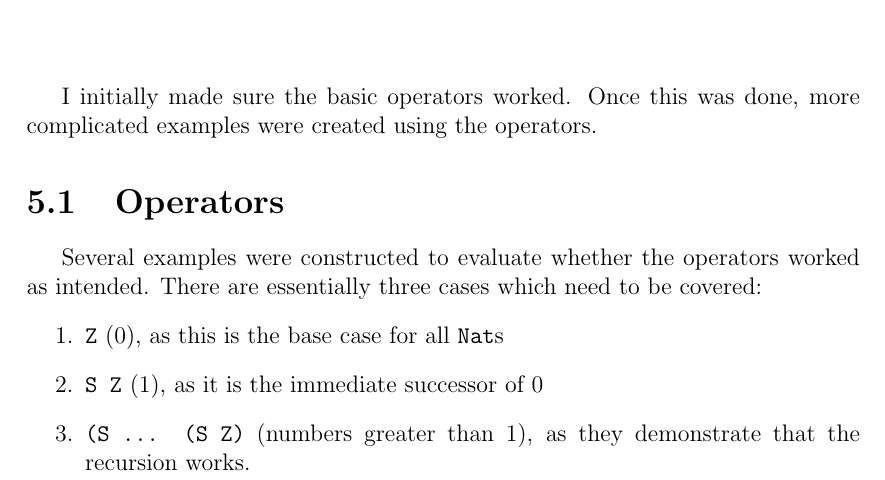
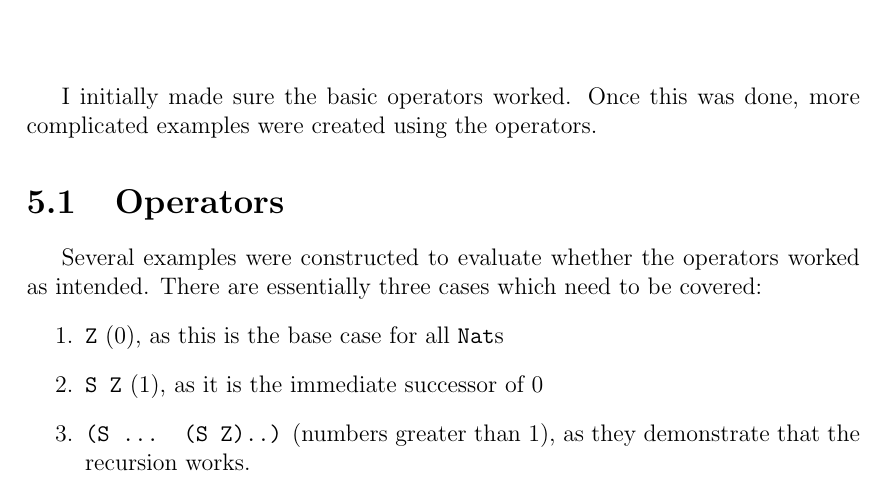
Before and after one commit to CodingCellist/SH-Project, a LaTeX thesis (Dissertation/main.tex, which reads Dissertation/chapters/evaluation.tex): part of page 10 of 14, cut so that both start at the same text. Compiled offline with pdfLaTeX.

Commit message:
Minor modifications.

```diff
--- a/Dissertation/chapters/evaluation.tex
+++ b/Dissertation/chapters/evaluation.tex
@@ -6,7 +6,7 @@ complicated examples were created using the operators.
 	\begin{enumerate}
 		\item \texttt{Z} (0), as this is the base case for all \texttt{Nat}s
 		\item \texttt{S Z} (1), as it is the immediate successor of 0
-		\item \texttt{(S ... (S Z)} (numbers greater than 1), as they
+		\item \texttt{(S ... (S Z)..)} (numbers greater than 1), as they
 			  demonstrate that the recursion works.
 	\end{enumerate}
     \subsection{The \texttt{Eq} Operator}
```
